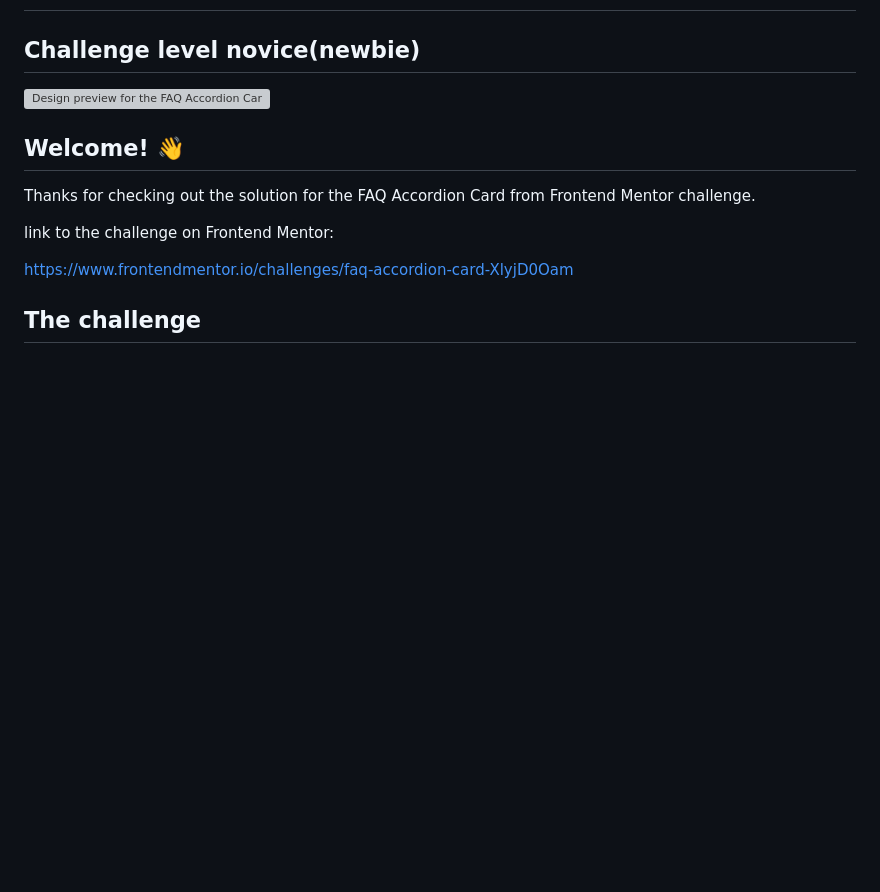
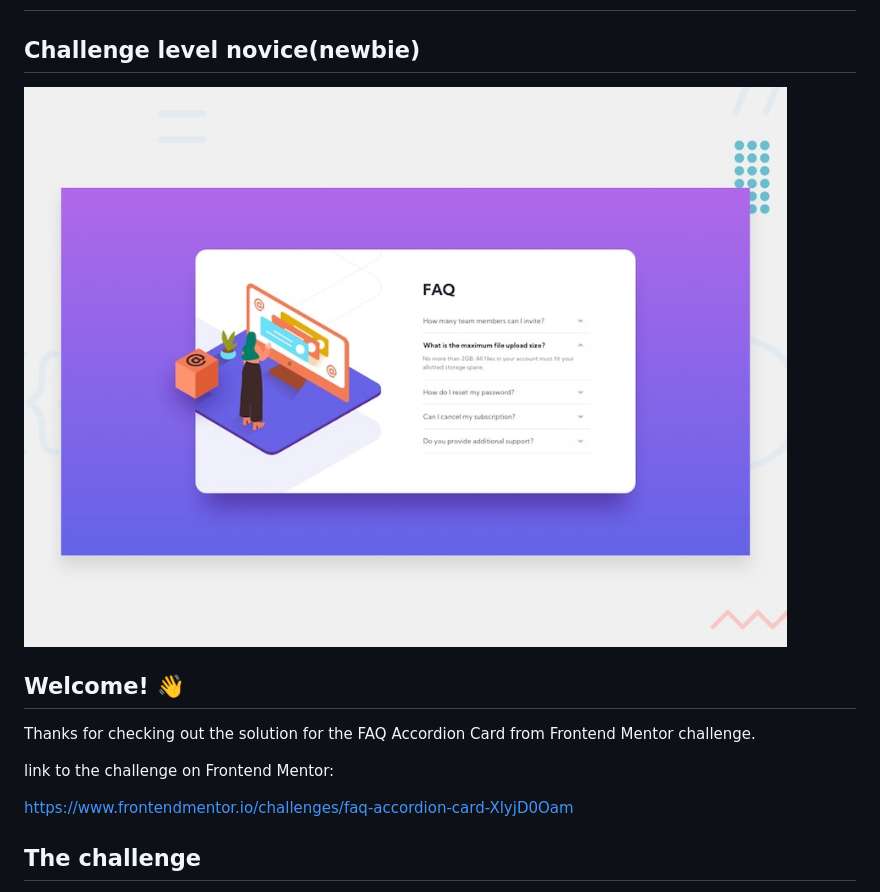
Before and after one commit to tpkhuong/faq-accordion-card, a Markdown page: README.md, the part around the change. GitHub-like rendering; pictures changed too: preview.jpg (added); blank space fills up the shorter version; grey boxes are pictures that could not be loaded.

Commit message:
this will work. display image for readme.md

```diff
--- a/README.md
+++ b/README.md
@@ -2,7 +2,7 @@
 
 ## Challenge level novice(newbie)
 
-![Design preview for the FAQ Accordion Card coding challenge](https://github.com/tpkhuong/faq-accordion-card/images/desktop-preview.jpg)
+![Design preview for the FAQ Accordion Card coding challenge](./preview.jpg)
 
 ## Welcome! 👋
 
```
